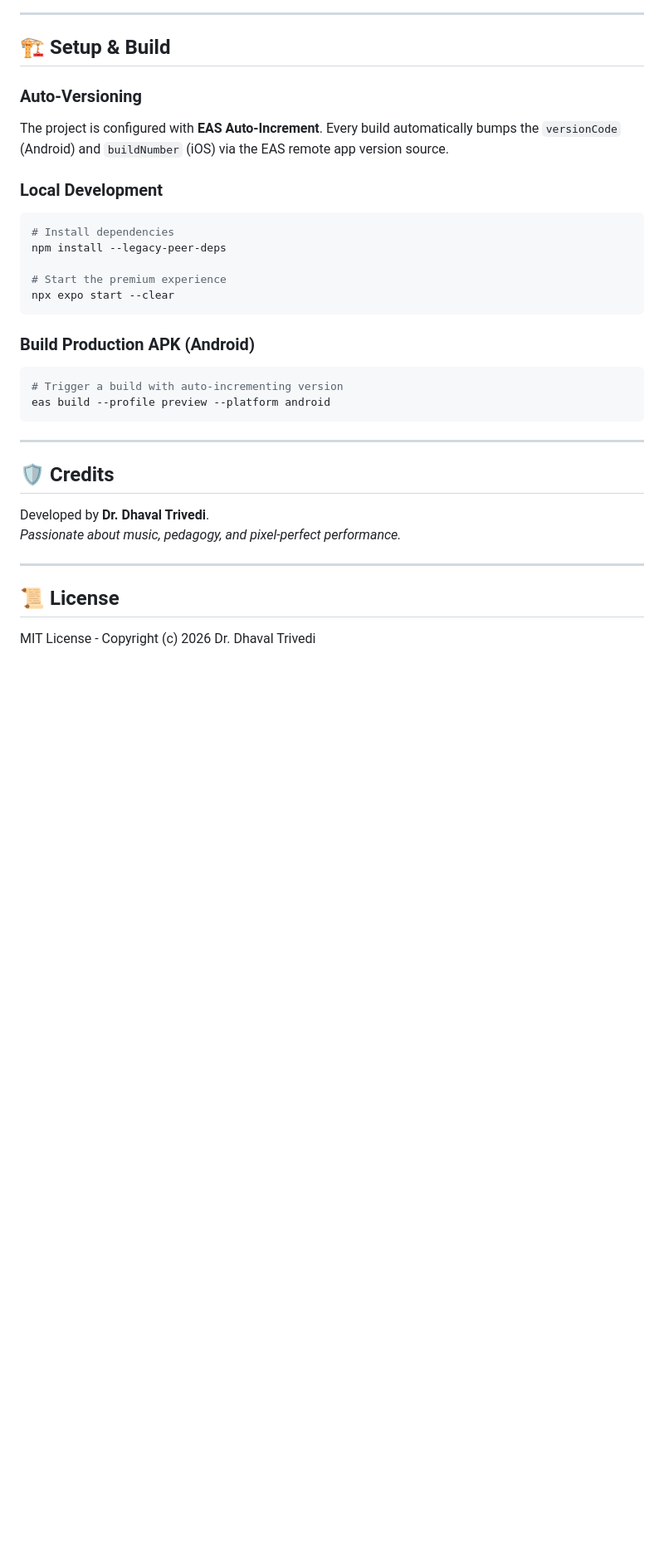
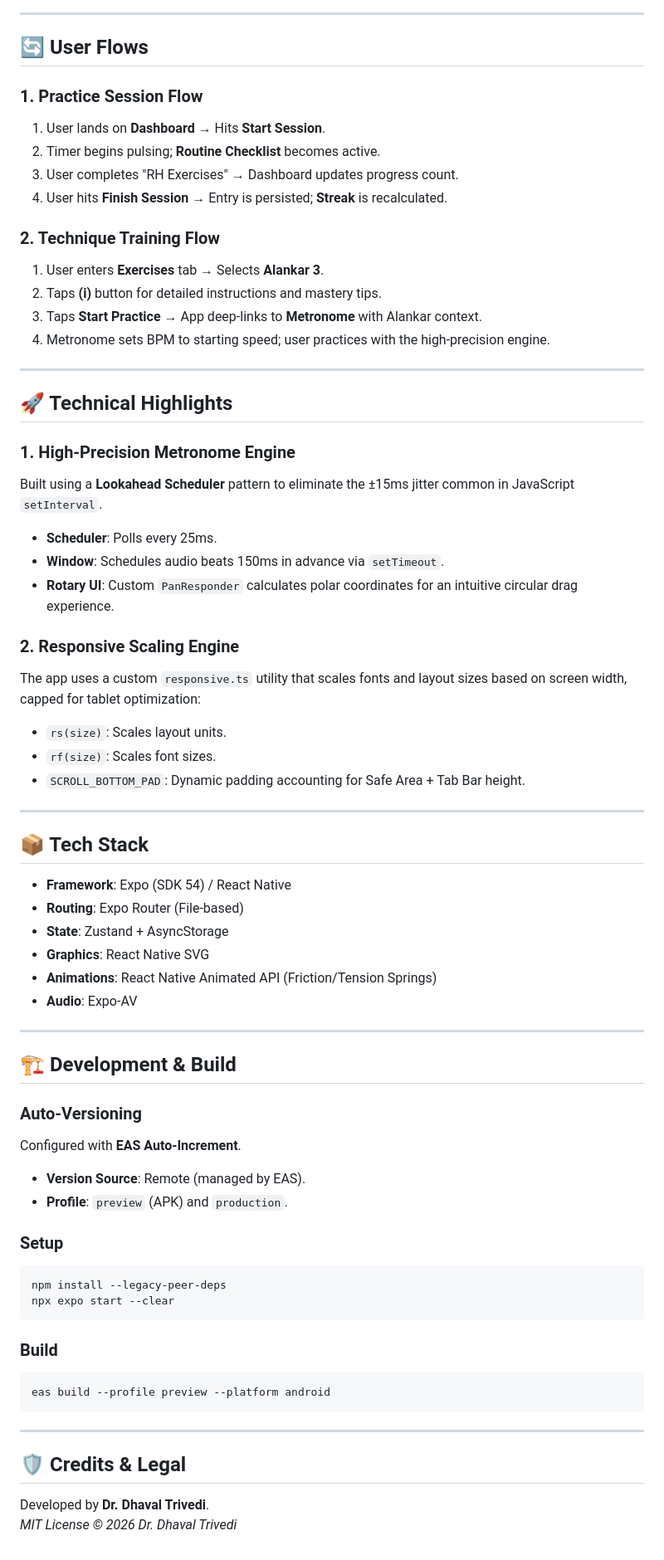
Before and after one commit to drdhavaltrivedi/GuitarPractice, a Markdown page: README.md, the part around one of its changes. Shown at 83% size. Rendered like a GitHub page; blank space fills up the shorter version.

Commit message:
docs: comprehensive technical README with Mermaid diagrams and user flows

````diff
--- a/README.md
+++ b/README.md
@@ -49,33 +93,69 @@ The app has been completely overhauled with a state-of-the-art design language:
 
 ---
 
-## 🏗 Setup & Build
+## 🔄 User Flows
+
+### 1. Practice Session Flow
+1. User lands on **Dashboard** → Hits **Start Session**.
+2. Timer begins pulsing; **Routine Checklist** becomes active.
+3. User completes "RH Exercises" → Dashboard updates progress count.
+4. User hits **Finish Session** → Entry is persisted; **Streak** is recalculated.
+
+### 2. Technique Training Flow
+1. User enters **Exercises** tab → Selects **Alankar 3**.
+2. Taps **(i)** button for detailed instructions and mastery tips.
+3. Taps **Start Practice** → App deep-links to **Metronome** with Alankar context.
+4. Metronome sets BPM to starting speed; user practices with the high-precision engine.
+
+---
+
+## 🚀 Technical Highlights
+
+### 1. High-Precision Metronome Engine
+Built using a **Lookahead Scheduler** pattern to eliminate the ±15ms jitter common in JavaScript `setInterval`.
+- **Scheduler**: Polls every 25ms.
+- **Window**: Schedules audio beats 150ms in advance via `setTimeout`.
+- **Rotary UI**: Custom `PanResponder` calculates polar coordinates for an intuitive circular drag experience.
+
+### 2. Responsive Scaling Engine
+The app uses a custom `responsive.ts` utility that scales fonts and layout sizes based on screen width, capped for tablet optimization:
+- `rs(size)`: Scales layout units.
+- `rf(size)`: Scales font sizes.
+- `SCROLL_BOTTOM_PAD`: Dynamic padding accounting for Safe Area + Tab Bar height.
+
+---
+
+## 📦 Tech Stack
+
+- **Framework**: Expo (SDK 54) / React Native
+- **Routing**: Expo Router (File-based)
+- **State**: Zustand + AsyncStorage
+- **Graphics**: React Native SVG
+- **Animations**: React Native Animated API (Friction/Tension Springs)
+- **Audio**: Expo-AV
+
+---
+
+## 🏗 Development & Build
 
 ### Auto-Versioning
-The project is configured with **EAS Auto-Increment**. Every build automatically bumps the `versionCode` (Android) and `buildNumber` (iOS) via the EAS remote app version source.
+Configured with **EAS Auto-Increment**.
+- **Version Source**: Remote (managed by EAS).
+- **Profile**: `preview` (APK) and `production`.
 
-### Local Development
+### Setup
 ```bash
-# Install dependencies
 npm install --legacy-peer-deps
-
-# Start the premium experience
 npx expo start --clear
 ```
 
-### Build Production APK (Android)
+### Build
 ```bash
-# Trigger a build with auto-incrementing version
 eas build --profile preview --platform android
 ```
 
 ---
 
-## 🛡 Credits
+## 🛡 Credits & Legal
 Developed by **Dr. Dhaval Trivedi**.
-*Passionate about music, pedagogy, and pixel-perfect performance.*
-
----
-
-## 📜 License
-MIT License - Copyright (c) 2026 Dr. Dhaval Trivedi
+*MIT License © 2026 Dr. Dhaval Trivedi*
````
Also changed, not shown: other parts of README.md (+74 -30 lines).
